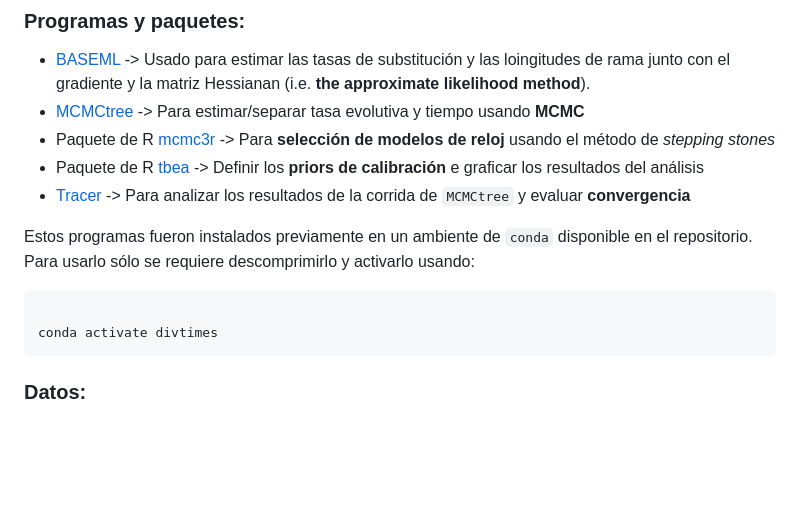
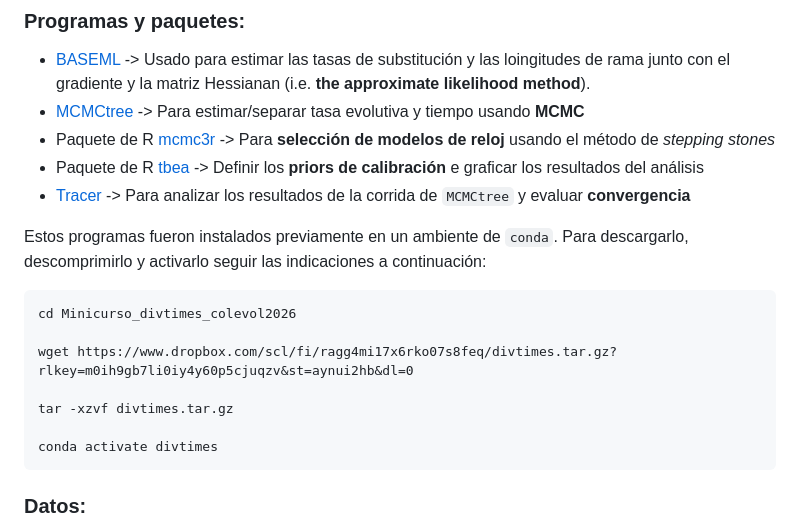
Before and after one commit to spreinalesl/Minicurso_divtimes_colevol2026, a Markdown page: README.md, the part around the change. GitHub-like rendering; blank space fills up the shorter version.

````diff
--- a/README.md
+++ b/README.md
@@ -18,9 +18,14 @@ En este tutorial vamos a estimar los tiempos de divergencia para el orden Carang
 - Paquete de R [tbea](https://github.com/gaballench/tbea) -> Definir los **priors de calibración** e graficar los resultados del análisis
 - [Tracer](https://beast.community/tracer) -> Para analizar los resultados de la corrida de ```MCMCtree``` y evaluar **convergencia**
 
-Estos programas fueron instalados previamente en un ambiente de ```conda``` disponible en el repositorio. Para usarlo sólo se requiere descomprimirlo y activarlo usando:
+Estos programas fueron instalados previamente en un ambiente de ```conda```. Para descargarlo, descomprimirlo y activarlo seguir las indicaciones a continuación:
 
 ```{bash, class.source='klippy_bash', eval=FALSE}
+cd Minicurso_divtimes_colevol2026
+
+wget https://www.dropbox.com/scl/fi/ragg4mi17x6rko07s8feq/divtimes.tar.gz?rlkey=m0ih9gb7li0iy4y60p5cjuqzv&st=aynui2hb&dl=0
+
+tar -xzvf divtimes.tar.gz
 
 conda activate divtimes
 ```
````
